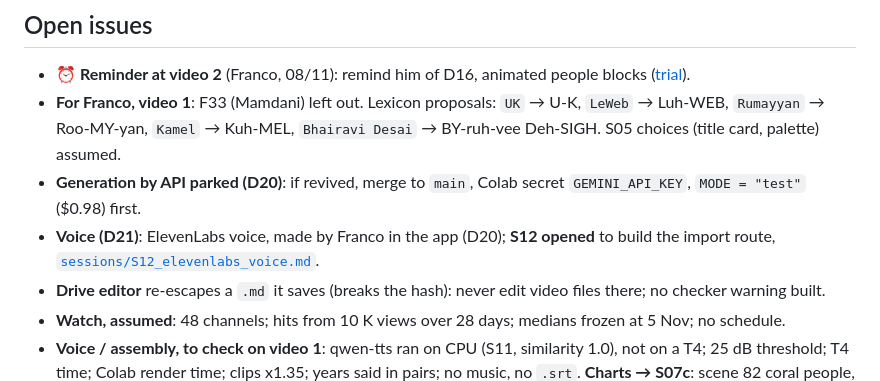
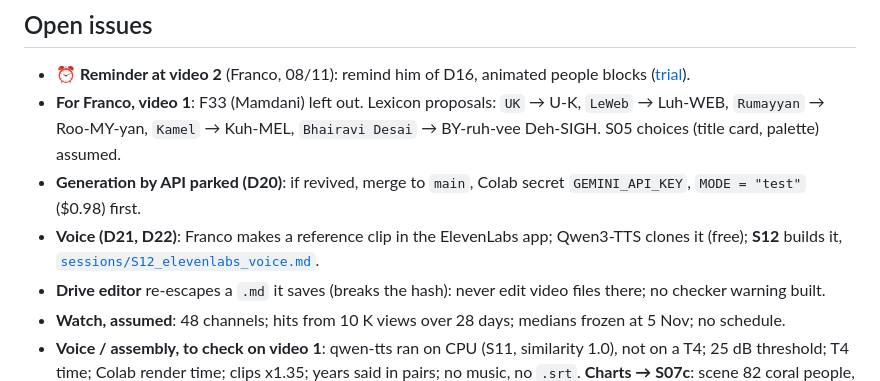
Before and after one commit to Johnfrancis6/Channel, a Markdown page: docs/whosedime/STATE.md, the part around the change. Rendered like a GitHub page.

```diff
--- a/docs/whosedime/STATE.md
+++ b/docs/whosedime/STATE.md
@@ -50,7 +50,7 @@ Short by rule (60 lines at most), updated at the end of every session. Plan: [`R
 - **For Franco, video 1**: F33 (Mamdani) left out. Lexicon proposals: `UK` → U-K, `LeWeb` → Luh-WEB, `Rumayyan` →
   Roo-MY-yan, `Kamel` → Kuh-MEL, `Bhairavi Desai` → BY-ruh-vee Deh-SIGH. S05 choices (title card, palette) assumed.
 - **Generation by API parked (D20)**: if revived, merge to `main`, Colab secret `GEMINI_API_KEY`, `MODE = "test"` ($0.98) first.
-- **Voice (D21)**: ElevenLabs voice, made by Franco in the app (D20); **S12 opened** to build the import route, [`sessions/S12_elevenlabs_voice.md`](sessions/S12_elevenlabs_voice.md).
+- **Voice (D21, D22)**: Franco makes a reference clip in the ElevenLabs app; Qwen3-TTS clones it (free); **S12** builds it, [`sessions/S12_elevenlabs_voice.md`](sessions/S12_elevenlabs_voice.md).
 - **Drive editor** re-escapes a `.md` it saves (breaks the hash): never edit video files there; no checker warning built.
 - **Watch, assumed**: 48 channels; hits from 10 K views over 28 days; medians frozen at 5 Nov; no schedule.
 - **Voice / assembly, to check on video 1**: qwen-tts ran on CPU (S11, similarity 1.0), not on a T4; 25 dB threshold; T4 time; Colab render time; clips x1.35;
```
Also changed, not shown: docs/whosedime/DECISIONS.md (+9 -0 lines), 1 other file.
